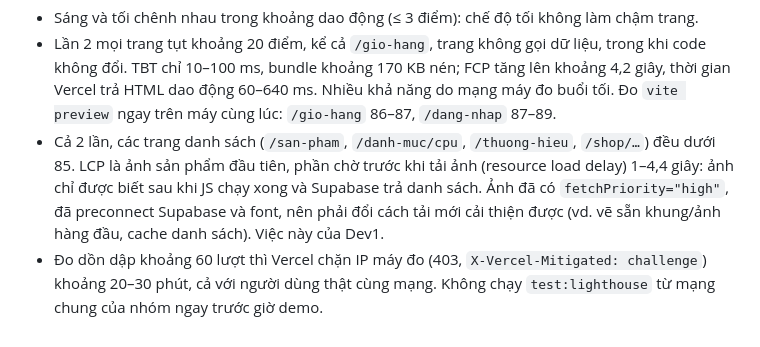
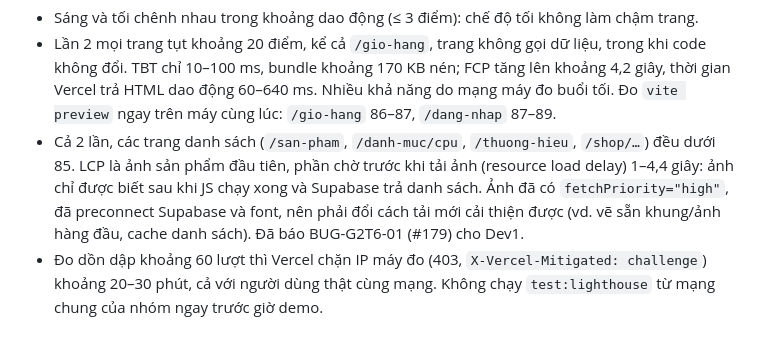
Before and after one commit to hermitt-NMH/HcmusWare, a Markdown page: docs/test-plan.md, the part around the change. Rendered like a GitHub page.

Commit message:
docs(#115): ghi mã lỗi BUG-G2T6-01 (#179) vào test-plan
Co-Authored-By: Claude Opus 5.5 <noreply@anthropic.com>

```diff
--- a/docs/test-plan.md
+++ b/docs/test-plan.md
@@ -386,5 +386,5 @@ Nhận xét:
 
 - Sáng và tối chênh nhau trong khoảng dao động (≤ 3 điểm): chế độ tối không làm chậm trang.
 - Lần 2 mọi trang tụt khoảng 20 điểm, kể cả `/gio-hang`, trang không gọi dữ liệu, trong khi code không đổi. TBT chỉ 10–100 ms, bundle khoảng 170 KB nén; FCP tăng lên khoảng 4,2 giây, thời gian Vercel trả HTML dao động 60–640 ms. Nhiều khả năng do mạng máy đo buổi tối. Đo `vite preview` ngay trên máy cùng lúc: `/gio-hang` 86–87, `/dang-nhap` 87–89.
-- Cả 2 lần, các trang danh sách (`/san-pham`, `/danh-muc/cpu`, `/thuong-hieu`, `/shop/…`) đều dưới 85. LCP là ảnh sản phẩm đầu tiên, phần chờ trước khi tải ảnh (resource load delay) 1–4,4 giây: ảnh chỉ được biết sau khi JS chạy xong và Supabase trả danh sách. Ảnh đã có `fetchPriority="high"`, đã preconnect Supabase và font, nên phải đổi cách tải mới cải thiện được (vd. vẽ sẵn khung/ảnh hàng đầu, cache danh sách). Việc này của Dev1.
+- Cả 2 lần, các trang danh sách (`/san-pham`, `/danh-muc/cpu`, `/thuong-hieu`, `/shop/…`) đều dưới 85. LCP là ảnh sản phẩm đầu tiên, phần chờ trước khi tải ảnh (resource load delay) 1–4,4 giây: ảnh chỉ được biết sau khi JS chạy xong và Supabase trả danh sách. Ảnh đã có `fetchPriority="high"`, đã preconnect Supabase và font, nên phải đổi cách tải mới cải thiện được (vd. vẽ sẵn khung/ảnh hàng đầu, cache danh sách). Đã báo BUG-G2T6-01 (#179) cho Dev1.
 - Đo dồn dập khoảng 60 lượt thì Vercel chặn IP máy đo (403, `X-Vercel-Mitigated: challenge`) khoảng 20–30 phút, cả với người dùng thật cùng mạng. Không chạy `test:lighthouse` từ mạng chung của nhóm ngay trước giờ demo.
```
